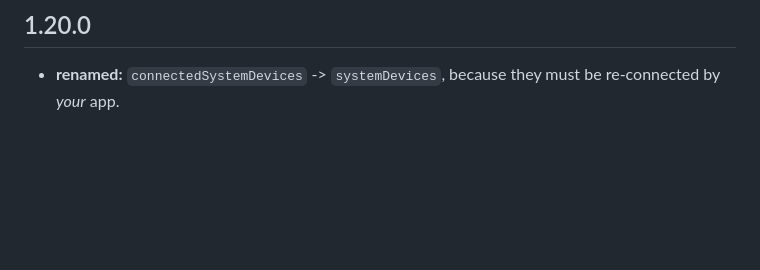
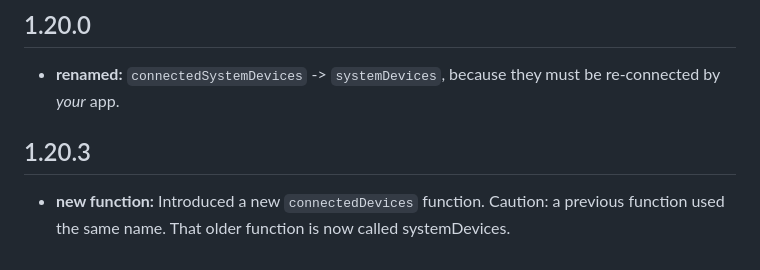
Before and after one commit to chipweinberger/flutter_blue_plus, a Markdown page: MIGRATION.md, the part around the change. Rendered like a GitHub page; blank space fills up the shorter version.

Commit message:
[Migration]add connectedDevices warning for 1.20.3

```diff
--- a/MIGRATION.md
+++ b/MIGRATION.md
@@ -190,3 +190,7 @@ BluetoothDevice? myDevice = await myDeviceFuture;
 ## 1.20.0
 
 * **renamed:** `connectedSystemDevices` -> `systemDevices`, because they must be re-connected by *your* app.
+
+## 1.20.3
+
+* **new function:** Introduced a new `connectedDevices` function. Caution: a previous function used the same name. That older function is now called systemDevices.
```
